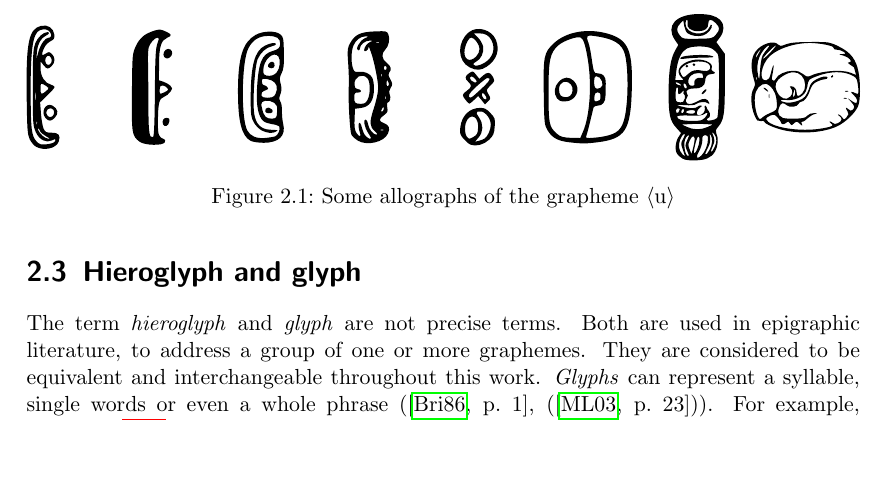
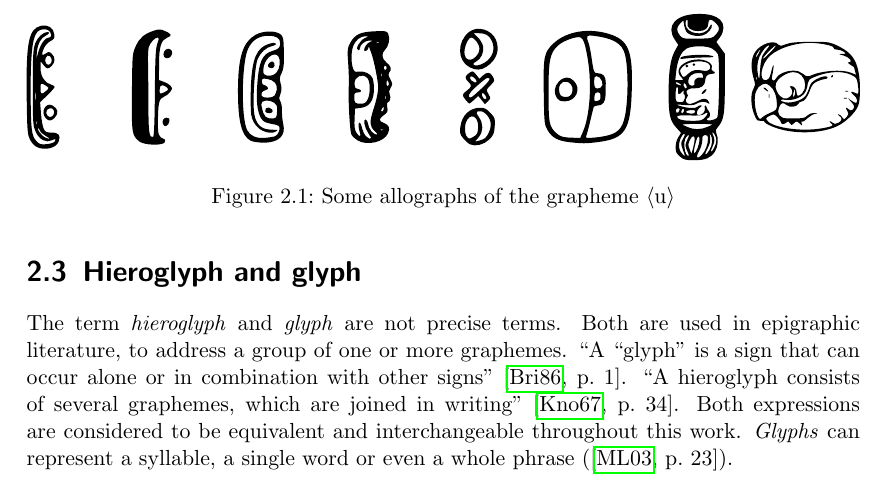
Before and after one commit to yax-lakam-tuun/maya-decipherment, a LaTeX thesis (main.tex, which reads terminology/terminology.tex): part of page 9 of 13, cut so that both start at the same text, the shorter picture padded with empty space. Compiled offline with pdfLaTeX.

Commit message:
[#29] Better wording here and there

```diff
--- a/terminology/terminology.tex
+++ b/terminology/terminology.tex
@@ -29,9 +29,14 @@ See~\ref{fig:terminology-grapheme-u-allographs} for a selection of allographs.
 \section{Hieroglyph and glyph}
 The term \emph{hieroglyph} and \emph{glyph} are not precise terms.
 Both are used in epigraphic literature, to address a group of one or more graphemes.
-They are considered to be equivalent and interchangeable throughout this work.
-\emph{Glyphs} can represent a syllable, single words or even a whole phrase
-(\cite[1]{bricker1986}, (\cite[23]{macrilooper2003})).
+\textcquote[1]{bricker1986}{A ``glyph'' is a sign that can occur alone or in combination with
+other signs}.
+\textcquote[34]{knorozov1967}{A hieroglyph consists of several graphemes, which are joined
+in writing}.
+Both expressions are considered to be equivalent and interchangeable throughout this work.
+\emph{Glyphs} can represent a syllable, a single word or even a whole phrase
+(\cite[23]{macrilooper2003}).
+
 For example, the glyph~\ref{fig:terminology-glyphs-utzapaw} consists of the
 graphemes \grapheme{u}, \grapheme{tz\glottalstop{}a} and \grapheme{wa} representing the phrase
 \mayan{u tz\glottalstop{}apaw}, ``she/he erects it''.
```
